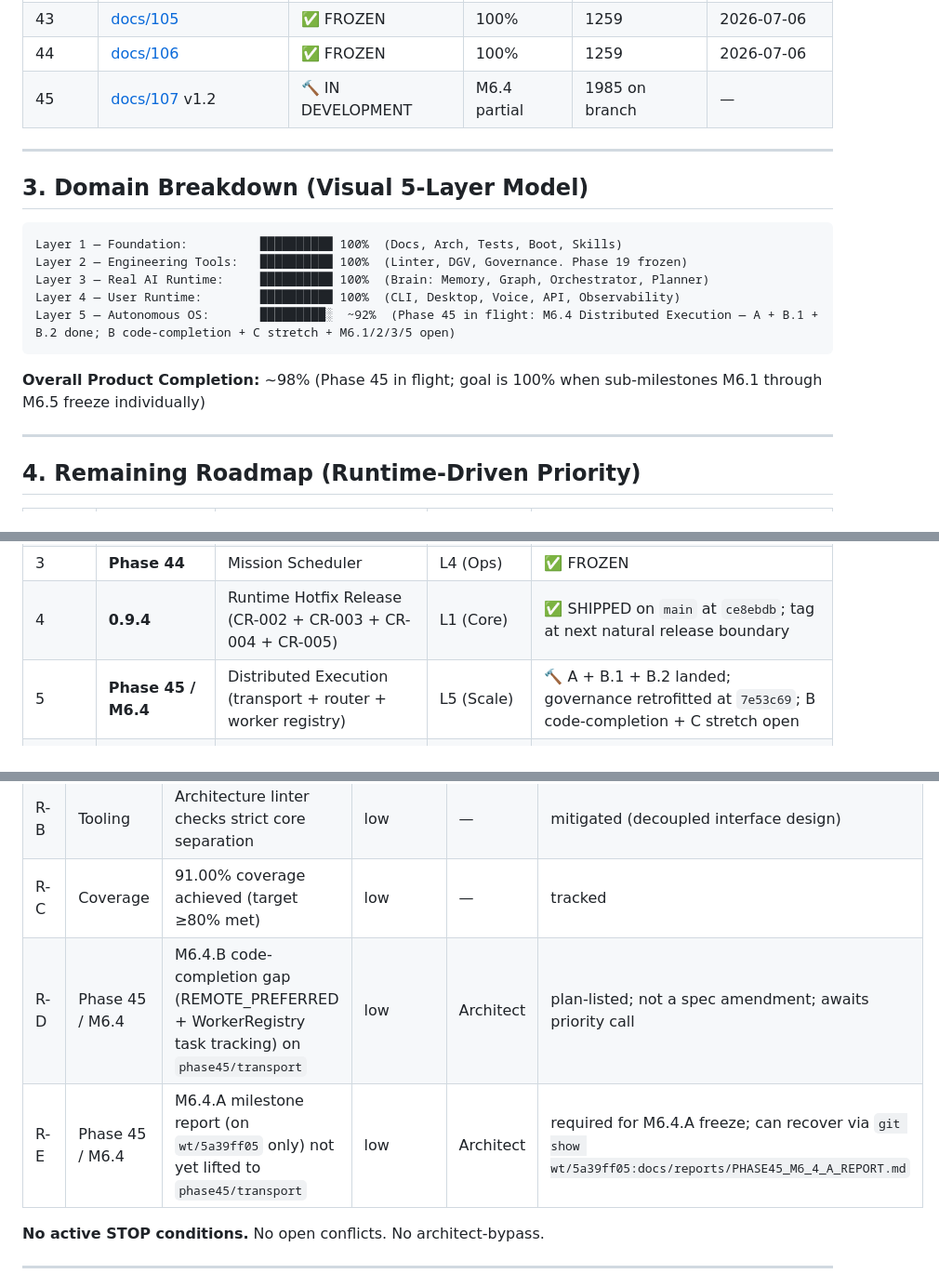
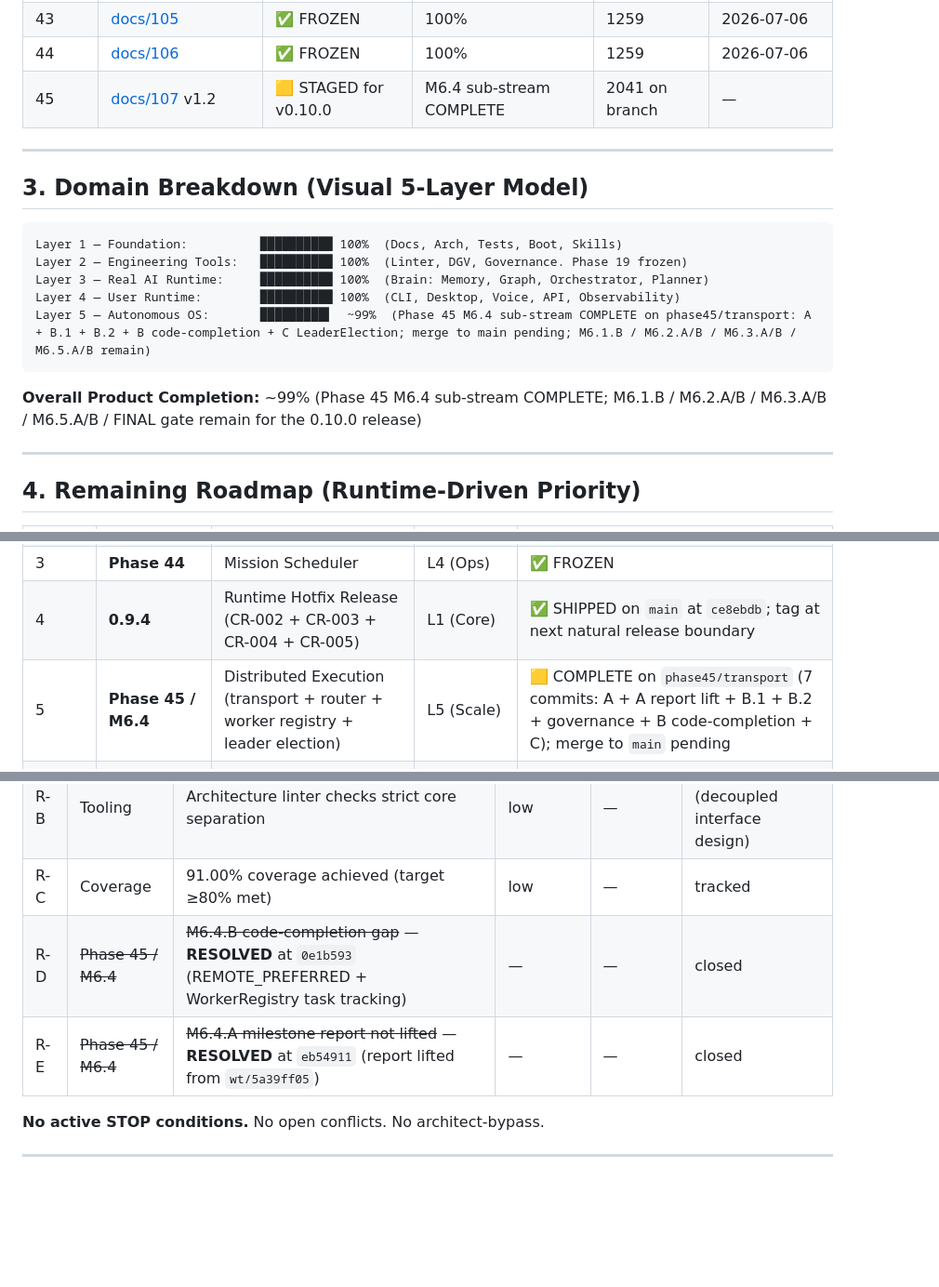
Before and after one commit to krsnaceng07/jarvis99, a Markdown page: JARVIS_EXECUTIVE_DASHBOARD.md, 3 parts joined by grey strips. Shown at 93% size. Drawn GitHub-style; blank space fills up the shorter version.

````diff
--- a/JARVIS_EXECUTIVE_DASHBOARD.md
+++ b/JARVIS_EXECUTIVE_DASHBOARD.md
@@ -58,7 +58,7 @@ Next Release:   0.9.4 SHIPPED at ce8ebdb; tag at next natural release boundary (
 | 42    | [docs/104](../jarvis/docs/104_PHASE_42_IDENTITY_ENGINE_SPECIFICATION.md) | ✅ FROZEN | 100% | 1259 | 2026-07-06 |
 | 43    | [docs/105](../jarvis/docs/105_PHASE_43_GOAL_ENGINE_SPECIFICATION.md) | ✅ FROZEN | 100% | 1259 | 2026-07-06 |
 | 44    | [docs/106](../jarvis/docs/106_PHASE_44_MISSION_SCHEDULER_SPECIFICATION.md) | ✅ FROZEN | 100% | 1259 | 2026-07-06 |
-| 45    | [docs/107](../jarvis/docs/107_PHASE_45_PERSISTENT_AUTONOMOUS_RUNTIME_SPECIFICATION.md) v1.2 | 🔨 IN DEVELOPMENT | M6.4 partial | 1985 on branch | — |
+| 45    | [docs/107](../jarvis/docs/107_PHASE_45_PERSISTENT_AUTONOMOUS_RUNTIME_SPECIFICATION.md) v1.2 | 🟨 STAGED for v0.10.0 | M6.4 sub-stream COMPLETE | 2041 on branch | — |
 
 ---
 
@@ -69,10 +69,10 @@ Layer 1 — Foundation:          ██████████ 100%  (Docs, Arc
 Layer 2 — Engineering Tools:   ██████████ 100%  (Linter, DGV, Governance. Phase 19 frozen)
 Layer 3 — Real AI Runtime:     ██████████ 100%  (Brain: Memory, Graph, Orchestrator, Planner)
 Layer 4 — User Runtime:        ██████████ 100%  (CLI, Desktop, Voice, API, Observability)
-Layer 5 — Autonomous OS:       █████████░  ~92%  (Phase 45 in flight: M6.4 Distributed Execution — A + B.1 + B.2 done; B code-completion + C stretch + M6.1/2/3/5 open)
+Layer 5 — Autonomous OS:       █████████▌  ~99%  (Phase 45 M6.4 sub-stream COMPLETE on phase45/transport: A + B.1 + B.2 + B code-completion + C LeaderElection; merge to main pending; M6.1.B / M6.2.A/B / M6.3.A/B / M6.5.A/B remain)
 ```
 
-**Overall Product Completion:** ~98% (Phase 45 in flight; goal is 100% when sub-milestones M6.1 through M6.5 freeze individually)
+**Overall Product Completion:** ~99% (Phase 45 M6.4 sub-stream COMPLETE; M6.1.B / M6.2.A/B / M6.3.A/B / M6.5.A/B / FINAL gate remain for the 0.10.0 release)
 
 ---
 
@@ -84,7 +84,7 @@ Layer 5 — Autonomous OS:       █████████░  ~92%  (Phase 45
 | 2 | **Phase 43** | Experience Engine | L3 (Memory) | ✅ FROZEN |
 | 3 | **Phase 44** | Mission Scheduler | L4 (Ops) | ✅ FROZEN |
 | 4 | **0.9.4** | Runtime Hotfix Release (CR-002 + CR-003 + CR-004 + CR-005) | L1 (Core) | ✅ SHIPPED on `main` at `ce8ebdb`; tag at next natural release boundary |
-| 5 | **Phase 45 / M6.4** | Distributed Execution (transport + router + worker registry) | L5 (Scale) | 🔨 A + B.1 + B.2 landed; governance retrofitted at `7e53c69`; B code-completion + C stretch open |
+| 5 | **Phase 45 / M6.4** | Distributed Execution (transport + router + worker registry + leader election) | L5 (Scale) | 🟨 COMPLETE on `phase45/transport` (7 commits: A + A report lift + B.1 + B.2 + governance + B code-completion + C); merge to `main` pending |
 | 6 | **Phase 45 / M6.1** | MissionActor foundation + 8-event taxonomy | L3 (Core) | ✅ on `wt/5a39ff05` (not on `phase45/transport`) |
 | 7 | **Phase 45 / M6.2** | Scheduler (delayed + cron + one-shot) | L4 (Ops) | 📋 NOT STARTED |
 | 8 | **Phase 45 / M6.3** | Crash recovery (WAL + replay + DLQ) | L5 (Self) | 📋 NOT STARTED |
@@ -111,8 +111,8 @@ Layer 5 — Autonomous OS:       █████████░  ~92%  (Phase 45
 | R-A | Process | Documentation-first cadence slows code velocity | low | Architect | mitigated (process by design) |
 | R-B | Tooling | Architecture linter checks strict core separation | low | — | mitigated (decoupled interface design) |
 | R-C | Coverage | 91.00% coverage achieved (target ≥80% met) | low | — | tracked |
-| R-D | Phase 45 / M6.4 | M6.4.B code-completion gap (REMOTE_PREFERRED + WorkerRegistry task tracking) on `phase45/transport` | low | Architect | plan-listed; not a spec amendment; awaits priority call |
-| R-E | Phase 45 / M6.4 | M6.4.A milestone report (on `wt/5a39ff05` only) not yet lifted to `phase45/transport` | low | Architect | required for M6.4.A freeze; can recover via `git show wt/5a39ff05:docs/reports/PHASE45_M6_4_A_REPORT.md` |
+| R-D | ~~Phase 45 / M6.4~~ | ~~M6.4.B code-completion gap~~ — **RESOLVED** at `0e1b593` (REMOTE_PREFERRED + WorkerRegistry task tracking) | — | — | closed |
+| R-E | ~~Phase 45 / M6.4~~ | ~~M6.4.A milestone report not lifted~~ — **RESOLVED** at `eb54911` (report lifted from `wt/5a39ff05`) | — | — | closed |
 
 **No active STOP conditions.** No open conflicts. No architect-bypass.
 
````
Also changed, not shown: other parts of JARVIS_EXECUTIVE_DASHBOARD.md (+20 -16 lines), AGENTS.md (+1 -1 lines), docs/releases/RELEASE_0.10.0_PREP_PHASE_45_M6_4_SUBSTREAM.md (added, +364 -0 lines).
